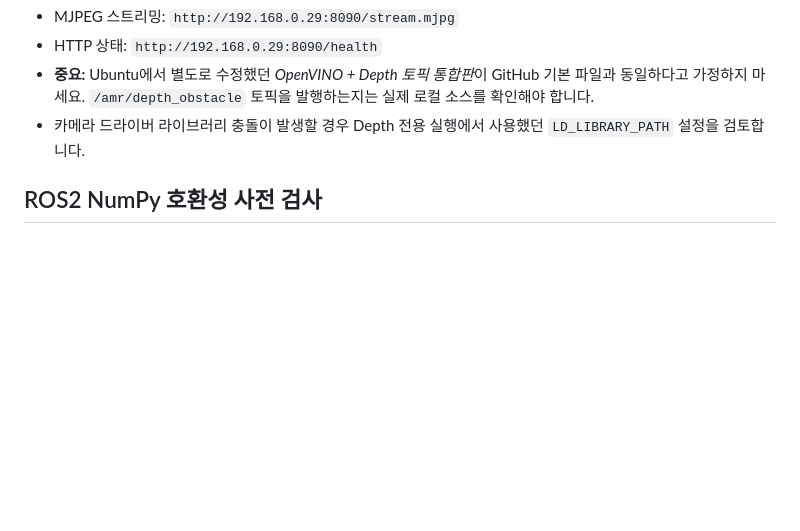
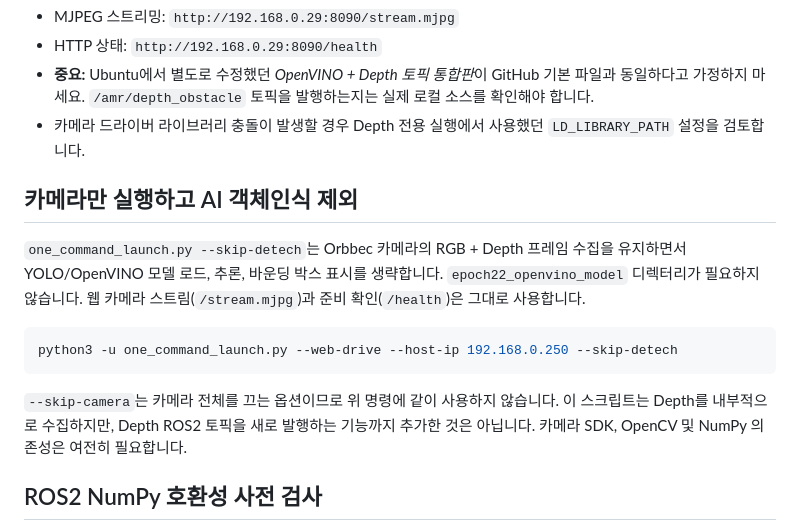
Before and after one commit to joeun72653-sketch/hana-amr-project, a Markdown page: README.md, the part around the change. GitHub-like rendering; blank space fills up the shorter version.

Commit message:
Document AI-free Orbbec camera option and retained Depth limitations

````diff
--- a/README.md
+++ b/README.md
@@ -179,6 +179,23 @@ python3 -u amr_openvino_camera_depth.py
 - **중요:** Ubuntu에서 별도로 수정했던 *OpenVINO + Depth 토픽 통합판*이 GitHub 기본 파일과 동일하다고 가정하지 마세요. `/amr/depth_obstacle` 토픽을 발행하는지는 실제 로컬 소스를 확인해야 합니다.
 - 카메라 드라이버 라이브러리 충돌이 발생할 경우 Depth 전용 실행에서 사용했던 `LD_LIBRARY_PATH` 설정을 검토합니다.
 
+## 카메라만 실행하고 AI 객체인식 제외
+
+`one_command_launch.py --skip-detech`는 Orbbec 카메라의 RGB + Depth
+프레임 수집을 유지하면서 YOLO/OpenVINO 모델 로드, 추론, 바운딩 박스
+표시를 생략합니다. `epoch22_openvino_model` 디렉터리가 필요하지 않습니다.
+웹 카메라 스트림(`/stream.mjpg`)과 준비 확인(`/health`)은 그대로
+사용합니다.
+
+```bash
+python3 -u one_command_launch.py --web-drive --host-ip 192.168.0.250 --skip-detech
+```
+
+`--skip-camera`는 카메라 전체를 끄는 옵션이므로 위 명령에 같이
+사용하지 않습니다. 이 스크립트는 Depth를 내부적으로 수집하지만,
+Depth ROS2 토픽을 새로 발행하는 기능까지 추가한 것은 아닙니다.
+카메라 SDK, OpenCV 및 NumPy 의존성은 여전히 필요합니다.
+
 ## ROS2 NumPy 호환성 사전 검사
 
 통합 런처는 ROS2 환경을 로드할 때 `PYTHONNOUSERSITE=1`을 설정하고,
````
